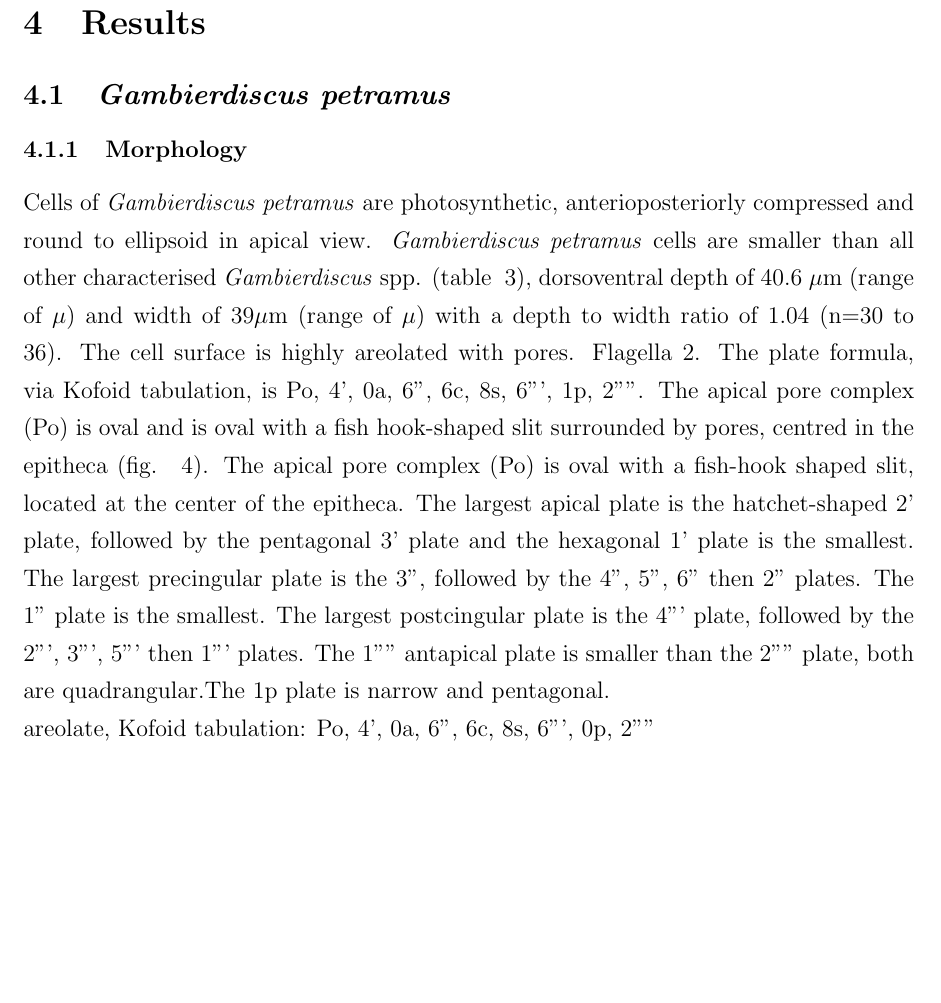
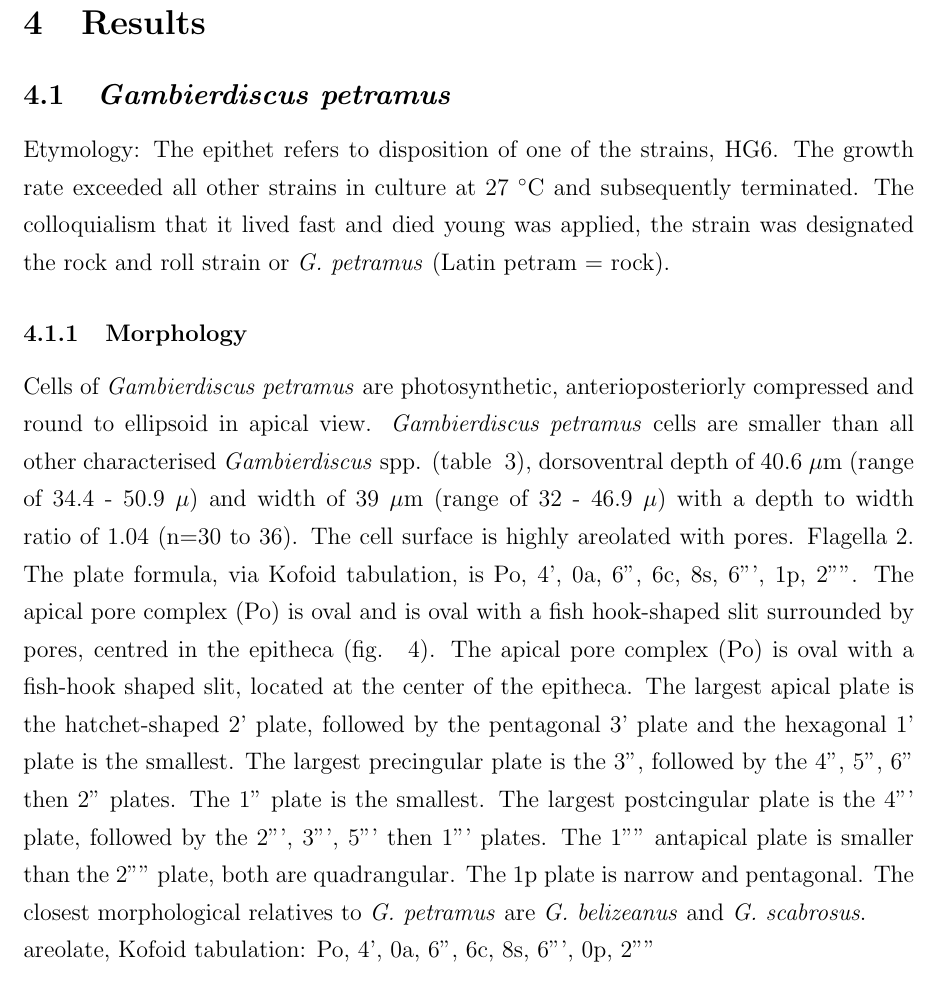
Before and after one commit to bubblegirl/review, a LaTeX document (new_gambierdiscus_paper.tex): part of page 11 of 28, cut so that both start at the same text. Compiled offline with pdfLaTeX.

Commit message:
jan17 2 epithet and morphology

```diff
--- a/new_gambierdiscus_paper.tex
+++ b/new_gambierdiscus_paper.tex
@@ -157,10 +157,11 @@ After 36 days in culture 2 litres of HG4, HG6 and HG7 were centrifuged (  x g) a
 \section{Results}
 
 \subsection{\emph{Gambierdiscus petramus}}
-
+Etymology: The epithet refers to disposition of one of the strains, HG6. The growth rate exceeded all other strains in culture at 27 $^{\circ}$C and subsequently terminated. The colloquialism that it lived fast and died young was applied, the strain was designated the rock and roll strain or \emph{G. petramus} (Latin petram = rock).
 \subsubsection{Morphology}
-Cells of \emph{Gambierdiscus petramus} are photosynthetic, anterioposteriorly compressed and round to ellipsoid in apical view. \emph{Gambierdiscus petramus} cells are smaller than all other characterised \emph{Gambierdiscus} spp. (table ~\ref{tbl:GlobalSizeTable}), dorsoventral depth of 40.6 $\mu$m (range of $\mu$) and width of 39$\mu$m (range of $\mu$) with a depth to width ratio of 1.04  (n=30 to 36). The cell surface is highly areolated with pores. Flagella 2. The plate formula, via Kofoid tabulation, is Po, 4', 0a, 6'', 6c, 8s, 6''', 1p, 2''''. The apical pore complex (Po) is oval and is oval with a fish hook-shaped slit surrounded by pores, centred in the epitheca (fig. ~\ref{fig:PetSEM}).
-The apical pore complex (Po) is oval with a fish-hook shaped slit, located at the center of the epitheca. The largest apical plate is the hatchet-shaped 2' plate, followed by the pentagonal 3' plate and the hexagonal 1' plate is the smallest. The largest precingular plate is the 3'', followed by the 4'', 5'', 6'' then 2'' plates. The 1'' plate is the smallest. The largest postcingular plate is the 4''' plate, followed by the 2''', 3''', 5''' then 1''' plates. The 1'''' antapical plate is smaller than the 2'''' plate, both are quadrangular.The 1p plate is narrow and pentagonal.
+Cells of \emph{Gambierdiscus petramus} are photosynthetic, anterioposteriorly compressed and round to ellipsoid in apical view. \emph{Gambierdiscus petramus} cells are smaller than all other characterised \emph{Gambierdiscus} spp. (table ~\ref{tbl:GlobalSizeTable}), dorsoventral depth of 40.6 $\mu$m (range of 34.4 - 50.9 $\mu$) and width of 39 $\mu$m (range of 32 - 46.9 $\mu$) with a depth to width ratio of 1.04  (n=30 to 36). The cell surface is highly areolated with pores. Flagella 2. The plate formula, via Kofoid tabulation, is Po, 4', 0a, 6'', 6c, 8s, 6''', 1p, 2''''. The apical pore complex (Po) is oval and is oval with a fish hook-shaped slit surrounded by pores, centred in the epitheca (fig. ~\ref{fig:PetSEM}).
+The apical pore complex (Po) is oval with a fish-hook shaped slit, located at the center of the epitheca. The largest apical plate is the hatchet-shaped 2' plate, followed by the pentagonal 3' plate and the hexagonal 1' plate is the smallest. The largest precingular plate is the 3'', followed by the 4'', 5'', 6'' then 2'' plates. The 1'' plate is the smallest. The largest postcingular plate is the 4''' plate, followed by the 2''', 3''', 5''' then 1''' plates. The 1'''' antapical plate is smaller than the 2'''' plate, both are quadrangular. The 1p plate is narrow and pentagonal.
+The closest morphological relatives to \emph{G. petramus} are \emph{G. belizeanus} and \emph{G. scabrosus}.
 
 areolate, Kofoid tabulation: Po, 4', 0a, 6'', 6c, 8s, 6''', 0p, 2''''
 
```
